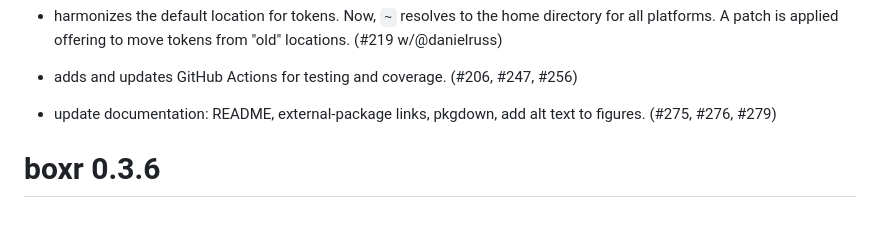
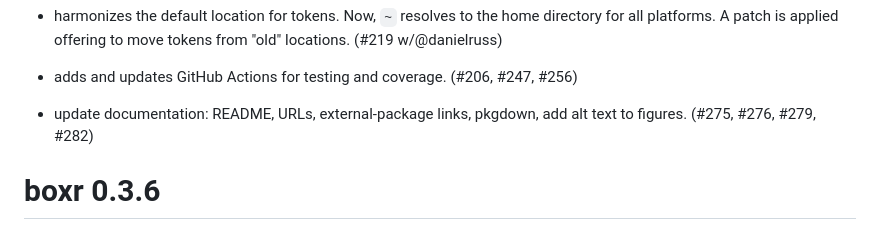
Before and after one commit to r-box/boxr, a Markdown page: NEWS.md, the part around the change. Rendered like a GitHub page.

Commit message:
add news item

```diff
--- a/NEWS.md
+++ b/NEWS.md
@@ -33,7 +33,7 @@
 
 * adds and updates GitHub Actions for testing and coverage. (#206, #247, #256)
 
-* update documentation: README, external-package links, pkgdown, add alt text to figures. (#275, #276, #279)
+* update documentation: README, URLs, external-package links, pkgdown, add alt text to figures. (#275, #276, #279, #282)
 
 # boxr 0.3.6
 
```
